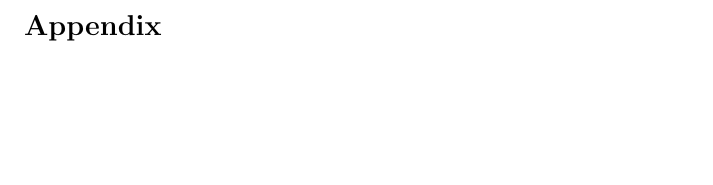
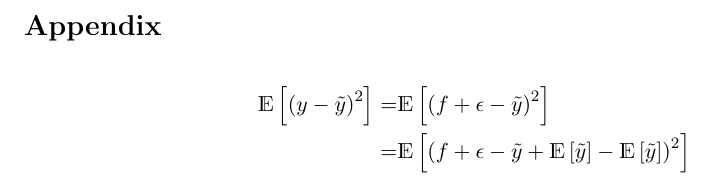
Before and after one commit to alpsjur/FYS-STK4155, a LaTeX paper (project1/tex/main.tex, which reads project1/tex/appendix.tex): part of page 5 of 5, cut so that both start at the same text, the shorter picture padded with empty space. Compiled offline with pdfLaTeX.

Commit message:
begynt på appendix

```diff
--- a/project1/tex/appendix.tex
+++ b/project1/tex/appendix.tex
@@ -4,7 +4,10 @@
 \section*{Appendix}
 \label{sec:appendix}
 
-
+\begin{align*}
+	\mathds{E}\left[\left(y-\tilde{y}\right)^2\right] =& \mathds{E}\left[\left(f+\epsilon - \tilde{y}\right)^2\right] \\
+	=& \mathds{E}\left[\left(f+\epsilon - \tilde{y} + \mathds{E}\left[\tilde{y}\right] - \mathds{E}\left[\tilde{y}\right]\right)^2\right]
+\end{align*}
 %  \[A =
 %    \mqty[b_1 & c_1 & 0 & \hdots & \hdots & 0 \\
 %          a_1 & b_2 & c_2 & 0 & \hdots & 0 \\
```
Also changed, not shown: project1/tex/main.pdf, 3 other files.
